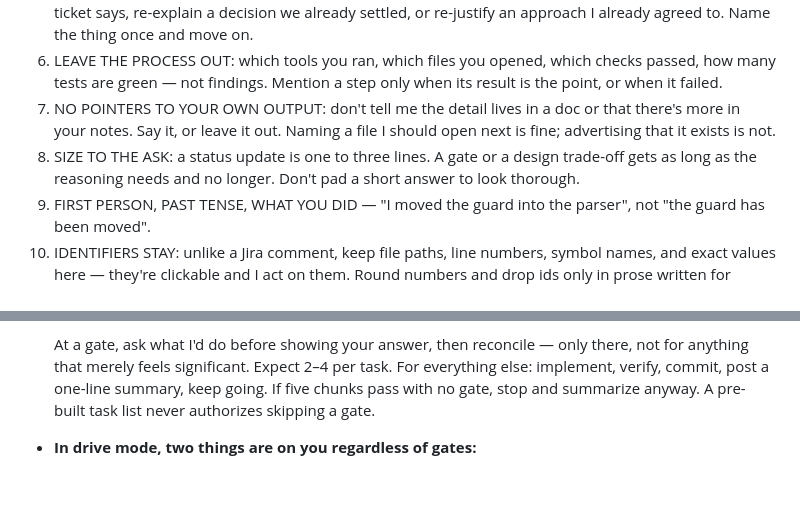
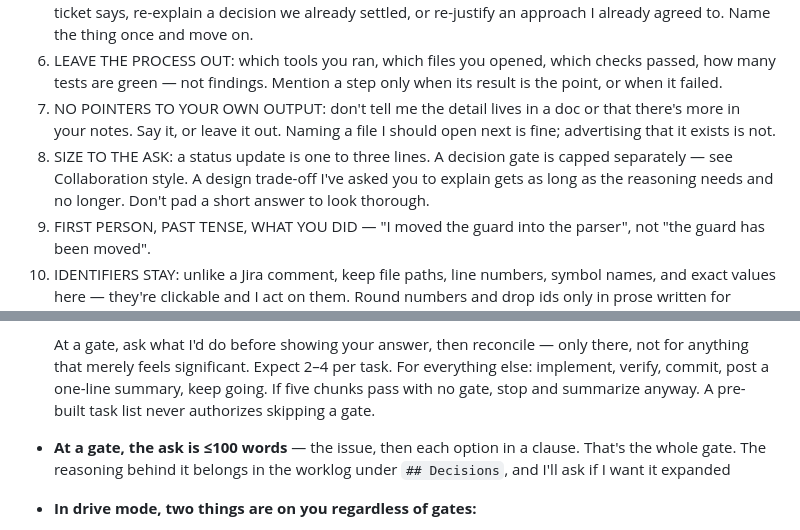
Before and after one commit to nibudd/.config, a Markdown page: claude/CLAUDE.md, 2 parts joined by grey strips. GitHub-like rendering; blank space fills up the shorter version.

Commit message:
Cap the gate ask at 100 words

```diff
--- a/claude/CLAUDE.md
+++ b/claude/CLAUDE.md
@@ -25,7 +25,7 @@ Adhere to the following strict stylistic guidelines for all responses:
 5. DON'T RE-ESTABLISH CONTEXT: I was there. Don't restate my request back to me, recap what a file or ticket says, re-explain a decision we already settled, or re-justify an approach I already agreed to. Name the thing once and move on.
 6. LEAVE THE PROCESS OUT: which tools you ran, which files you opened, which checks passed, how many tests are green — not findings. Mention a step only when its result is the point, or when it failed.
 7. NO POINTERS TO YOUR OWN OUTPUT: don't tell me the detail lives in a doc or that there's more in your notes. Say it, or leave it out. Naming a file I should open next is fine; advertising that it exists is not.
-8. SIZE TO THE ASK: a status update is one to three lines. A gate or a design trade-off gets as long as the reasoning needs and no longer. Don't pad a short answer to look thorough.
+8. SIZE TO THE ASK: a status update is one to three lines. A decision gate is capped separately — see Collaboration style. A design trade-off I've asked you to explain gets as long as the reasoning needs and no longer. Don't pad a short answer to look thorough.
 9. FIRST PERSON, PAST TENSE, WHAT YOU DID — "I moved the guard into the parser", not "the guard has been moved".
 10. IDENTIFIERS STAY: unlike a Jira comment, keep file paths, line numbers, symbol names, and exact values here — they're clickable and I act on them. Round numbers and drop ids only in prose written for someone else.
 
@@ -67,6 +67,7 @@ The point of our process is to keep me learning and sharp, not to maximize throu
   4. it's **hard to reverse** — migration, data backfill, new dependency
 
   At a gate, ask what I'd do before showing your answer, then reconcile — only there, not for anything that merely feels significant. Expect 2–4 per task. For everything else: implement, verify, commit, post a one-line summary, keep going. If five chunks pass with no gate, stop and summarize anyway. A pre-built task list never authorizes skipping a gate.
+- **At a gate, the ask is ≤100 words** — the issue, then each option in a clause. That's the whole gate. The reasoning behind it belongs in the worklog under `## Decisions`, and I'll ask if I want it expanded
 - **In drive mode, two things are on you regardless of gates:**
   1. **The worklog** (`~/.claude-work/<key>/worklog.md`, under `## Decisions`) — one line per non-obvious choice: what you chose, what you rejected, why, *including* the ones you didn't stop for. It's my review surface for ungated work. Skip it for pure boilerplate.
   2. **Self-review before handing back** — attack your own diff (bugs introduced, latent bugs exposed, where the plan was wrong, weak coverage) and try to disprove each finding before raising it. `/build-review` delegates this to `diff-critic` + `refuter`.
```
